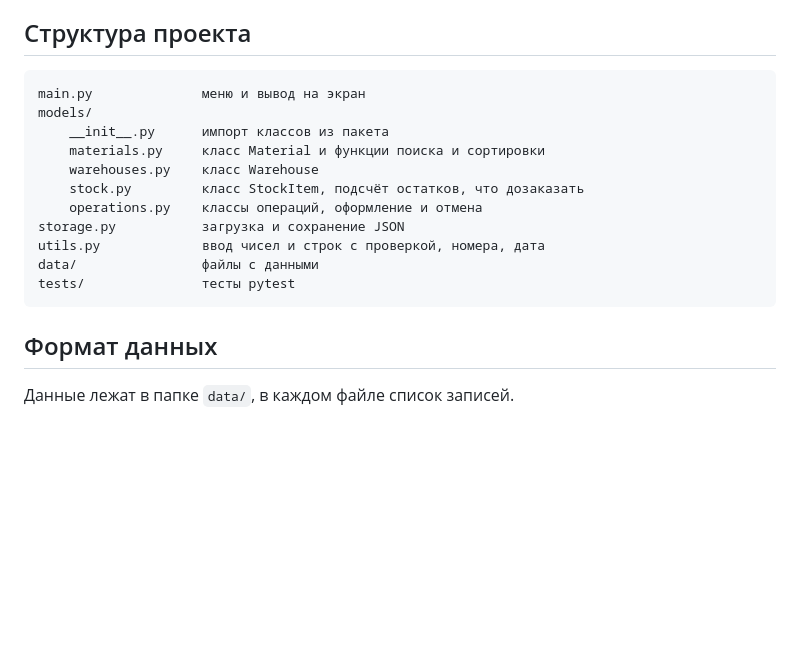
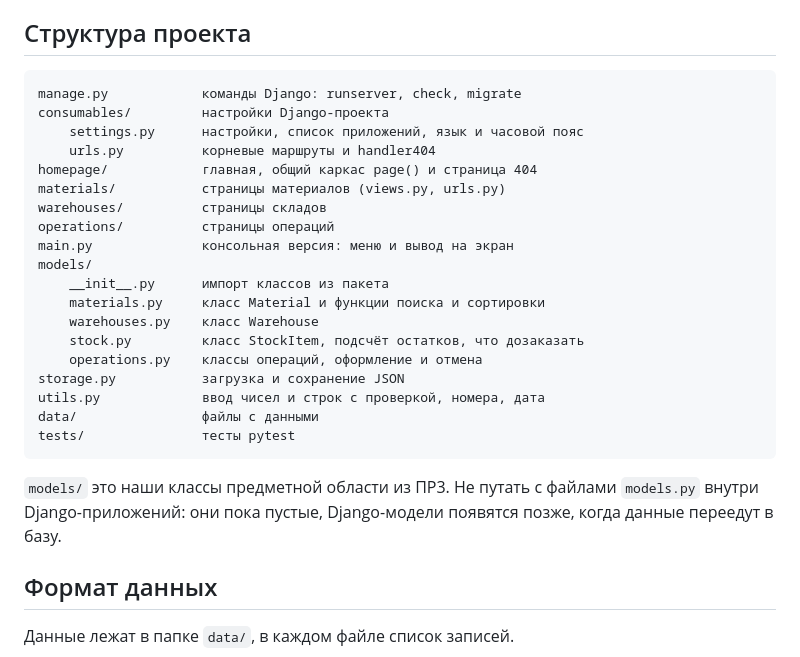
Before and after one commit to ganeuxa/ivashchenko_frameworks_26-27, a Markdown page: README.md, the part around one of its changes. Drawn GitHub-style; blank space fills up the shorter version.

````diff
--- a/README.md
+++ b/README.md
@@ -113,7 +155,15 @@
 ## Структура проекта
 
 ```
-main.py              меню и вывод на экран
+manage.py            команды Django: runserver, check, migrate
+consumables/         настройки Django-проекта
+    settings.py      настройки, список приложений, язык и часовой пояс
+    urls.py          корневые маршруты и handler404
+homepage/            главная, общий каркас page() и страница 404
+materials/           страницы материалов (views.py, urls.py)
+warehouses/          страницы складов
+operations/          страницы операций
+main.py              консольная версия: меню и вывод на экран
 models/
     __init__.py      импорт классов из пакета
     materials.py     класс Material и функции поиска и сортировки
@@ -125,6 +175,10 @@ utils.py             ввод чисел и строк с проверкой, н
 data/                файлы с данными
 tests/               тесты pytest
 ```
+
+`models/` это наши классы предметной области из ПР3. Не путать с файлами
+`models.py` внутри Django-приложений: они пока пустые, Django-модели появятся
+позже, когда данные переедут в базу.
 
 ## Формат данных
 
````
Also changed, not shown: other parts of README.md (+66 -6 lines).
